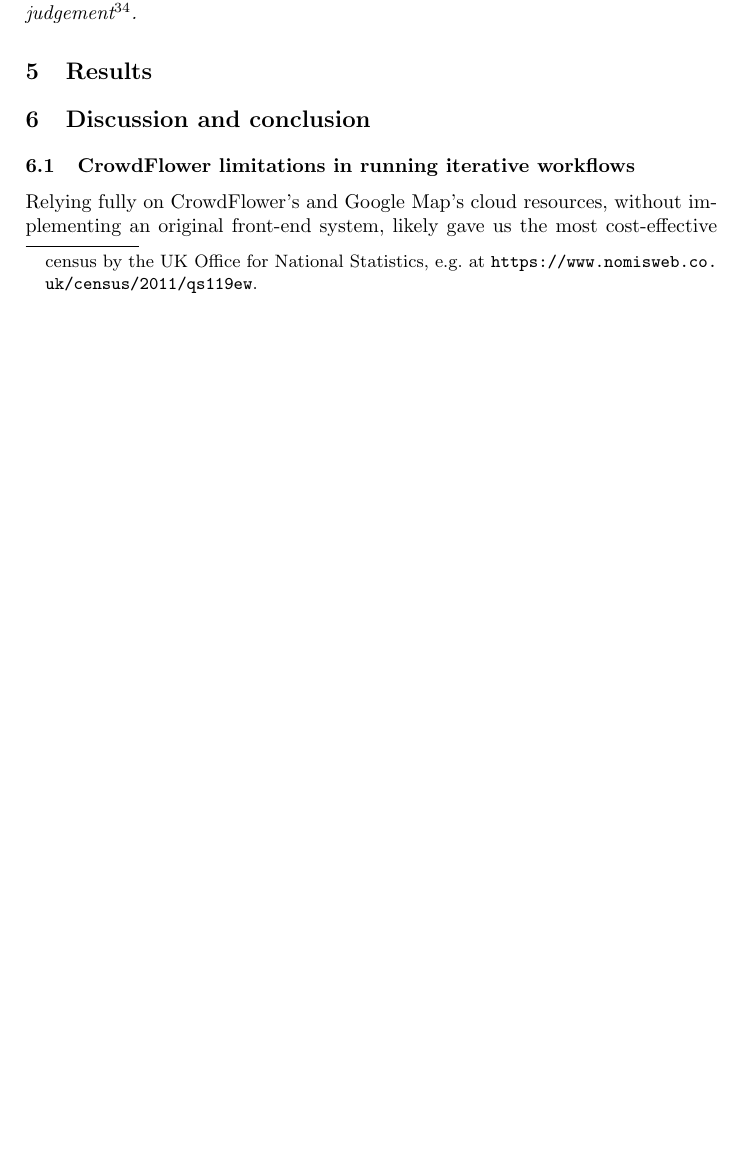
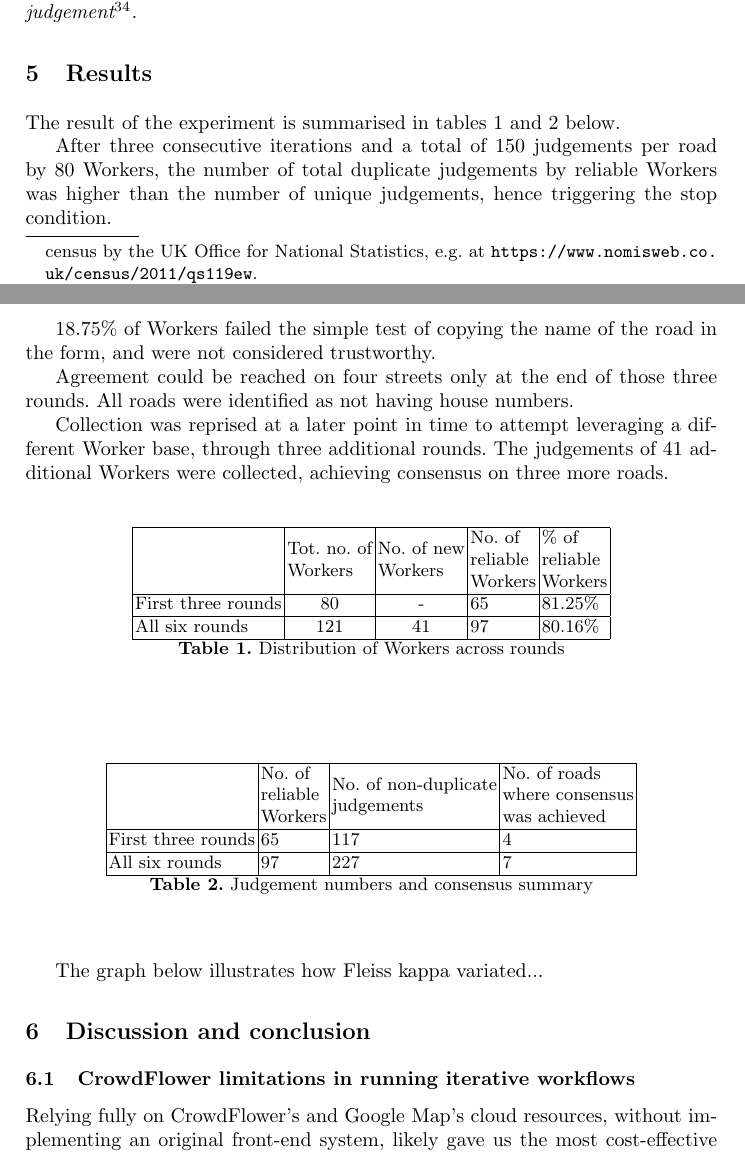
Before and after one commit to Digital-Contraptions-Imaginarium/OLAF-ICWE2016-paper, a LaTeX thesis (0_main.tex, which reads 5_results.tex): part of page 22 of 25 before the commit and two parts of pages 22 and 23 of 26 after it, the two joined at a grey line, cut so that both start at the same text, the shorter picture padded with empty space. Compiled offline with pdfLaTeX.

Commit message:
Updates from ShareLaTeX

```diff
--- a/0_main.tex
+++ b/0_main.tex
@@ -1,5 +1,6 @@
 \documentclass{llncs}
 
+\usepackage{pbox}
 \usepackage[utf8]{inputenc}
 \usepackage{url}
 %% This was made necessary to break` long URLs, no other system I tried worked and a few URLs still fail; see http://tex.stackexchange.com/a/10419/60582
@@ -9,7 +10,7 @@
 \usepackage{graphicx}
 \graphicspath{{./images/}}
 
-\title{Using hybrid human-machine workflows in creating geospatial data}
+\title{Using hybrid human-machine workflows to create geospatial data}
 
 \author{AUTHOR 1\inst{1}, AUTHOR 2\inst{1} \and AUTHOR 3\inst{2}}
 \institute{INSTITUTE 1 \email{EMAIL FOR AUTHOR 1} \and INSTITUTE 2}
--- a/5_results.tex
+++ b/5_results.tex
@@ -1 +1,39 @@
 \section{Results}
+
+The result of the experiment is summarised in tables \ref{table:distribution-of-workers} and \ref{table:judgements-summary} below.
+
+After three consecutive iterations and a total of 150 judgements per road by 80 Workers, the number of total duplicate judgements by reliable Workers was higher than the number of unique judgements, hence triggering the stop condition.
+
+18.75\% of Workers failed the simple test of copying the name of the road in the form, and were not considered trustworthy.
+
+Agreement could be reached on four streets only at the end of those three rounds. All roads were identified as not having house numbers.
+
+Collection was reprised at a later point in time to attempt leveraging a different Worker base, through three additional rounds. The judgements of 41 additional Workers were collected, achieving consensus on three more roads.
+
+\begin{table}[]
+\centering
+\begin{tabular}{|l|c|c|l|l|}
+\hline
+                   & \multicolumn{1}{l|}{\begin{tabular}[c]{@{}l@{}}Tot. no. of \\ Workers\end{tabular}} & \multicolumn{1}{l|}{\begin{tabular}[c]{@{}l@{}}No. of new \\ Workers\end{tabular}} & \begin{tabular}[c]{@{}l@{}}No. of \\ reliable\\ Workers\end{tabular} & \begin{tabular}[c]{@{}l@{}}\% of \\ reliable \\ Workers\end{tabular} \\ \hline
+First three rounds & 80                                                                                  & -                                                                                  & 65                                                                   & 81.25\%                                                              \\ \hline
+All six rounds     & 121                                                                                 & 41                                                                                 & 97                                                                   & 80.16\%                                                              \\ \hline
+\end{tabular}
+\caption{Distribution of Workers across rounds}
+\label{table:distribution-of-workers}
+\end{table}
+
+
+
+\begin{table}[]
+\centering
+\begin{tabular}{|l|l|l|l|}
+\hline
+                   & \begin{tabular}[c]{@{}l@{}}No. of \\ reliable\\ Workers\end{tabular} & \begin{tabular}[c]{@{}l@{}}No. of non-duplicate\\ judgements\end{tabular} & \begin{tabular}[c]{@{}l@{}}No. of roads\\ where consensus\\ was achieved\end{tabular} \\ \hline
+First three rounds & 65                                                                   & 117                                                                       & 4                                                                                     \\ \hline
+All six rounds     & 97                                                                   & 227                                                                       & 7                                                                                     \\ \hline
+\end{tabular}
+\caption{Judgement numbers and consensus summary}
+\label{table:judgements-summary}
+\end{table}
+
+The graph below illustrates how Fleiss kappa variated...
```
